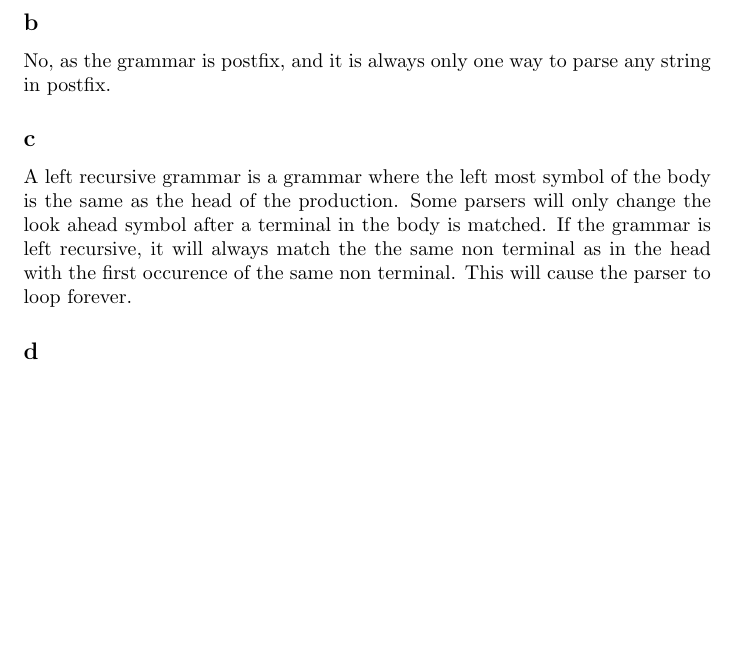
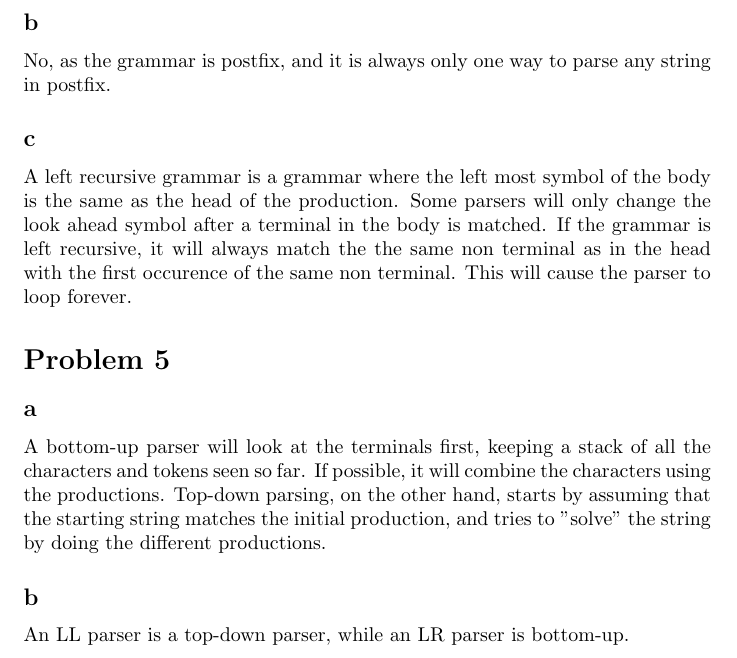
Before and after one commit to peterhgombos/tdt4205, a LaTeX document (ex2/gombos_ps2.tex): part of page 2 of 2, cut so that both start at the same text, the shorter picture padded with empty space. Compiled offline with pdfLaTeX.

Commit message:
delivered state, not good enough

```diff
--- a/ex2/gombos_ps2.tex
+++ b/ex2/gombos_ps2.tex
@@ -47,6 +47,14 @@ in the body is matched. If the grammar is left recursive, it will always match t
 terminal as in the head with the first occurence of the same non terminal. This will cause the
 parser to loop forever.
 
-\subsection*{d}
 
+\section*{Problem 5}
+\subsection*{a}
+A bottom-up parser will look at the terminals first, keeping a stack of all the characters and
+tokens seen so far. If possible, it will combine the characters using the productions. Top-down
+parsing, on the other hand, starts by assuming that the starting string matches the initial
+production, and tries to "solve" the string by doing the different productions.
+
+\subsection*{b}
+An LL parser is a top-down parser, while an LR parser is bottom-up.
 \end{document}
```
Also changed, not shown: 3 other files.
